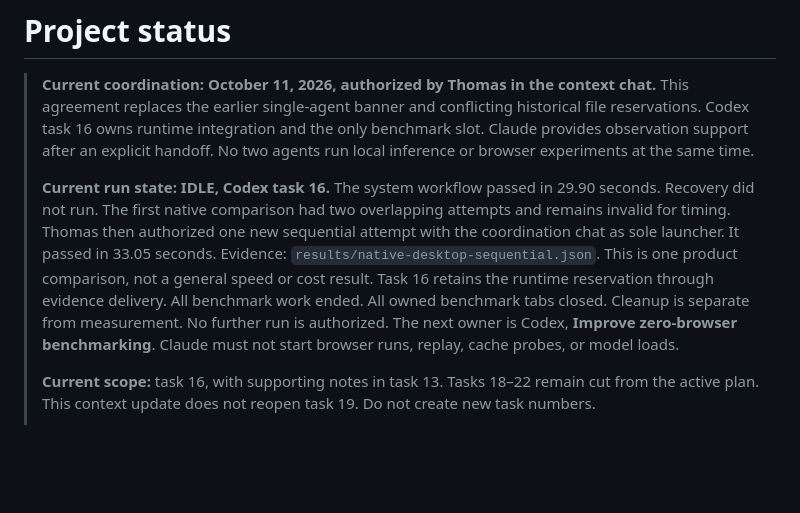
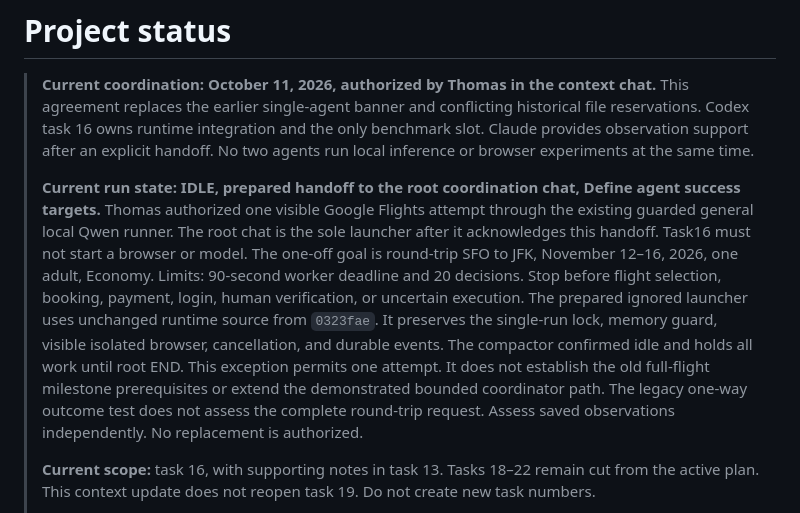
Before and after one commit to thomasjhuang/zero-browser, a Markdown page: contexts/STATUS.md, the part around the change. GitHub-like rendering; blank space fills up the shorter version.

```diff
--- a/contexts/STATUS.md
+++ b/contexts/STATUS.md
@@ -5,9 +5,10 @@
 > Codex task 16 owns runtime integration and the only benchmark slot. Claude provides observation support after an explicit handoff.
 > No two agents run local inference or browser experiments at the same time.
 >
-> **Current run state: IDLE, Codex task 16.** The system workflow passed in 29.90 seconds. Recovery did not run. The first native comparison had two overlapping attempts and remains invalid for timing. Thomas then authorized one new sequential attempt with the coordination chat as sole launcher. It passed in 33.05 seconds. Evidence: `results/native-desktop-sequential.json`. This is one product comparison, not a general speed or cost result.
-> Task 16 retains the runtime reservation through evidence delivery. All benchmark work ended. All owned benchmark tabs closed. Cleanup is separate from measurement. No further run is authorized.
-> The next owner is Codex, **Improve zero-browser benchmarking**. Claude must not start browser runs, replay, cache probes, or model loads.
+> **Current run state: IDLE, prepared handoff to the root coordination chat, Define agent success targets.** Thomas authorized one visible Google Flights attempt through the existing guarded general local Qwen runner. The root chat is the sole launcher after it acknowledges this handoff. Task16 must not start a browser or model.
+> The one-off goal is round-trip SFO to JFK, November 12–16, 2026, one adult, Economy. Limits: 90-second worker deadline and 20 decisions. Stop before flight selection, booking, payment, login, human verification, or uncertain execution.
+> The prepared ignored launcher uses unchanged runtime source from `0323fae`. It preserves the single-run lock, memory guard, visible isolated browser, cancellation, and durable events. The compactor confirmed idle and holds all work until root END.
+> This exception permits one attempt. It does not establish the old full-flight milestone prerequisites or extend the demonstrated bounded coordinator path. The legacy one-way outcome test does not assess the complete round-trip request. Assess saved observations independently. No replacement is authorized.
 >
 > **Current scope:** task 16, with supporting notes in task 13. Tasks 18–22 remain cut from the active plan.
 > This context update does not reopen task 19. Do not create new task numbers.
```
Also changed, not shown: contexts/16-flight-milestone.md (+24 -1 lines).
